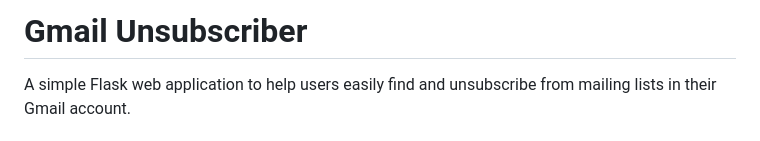
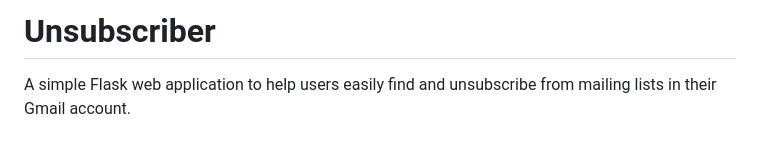
Before and after one commit to theboringdotapp/unsubscriber, a Markdown page: README.md, the part around the change. Rendered like a GitHub page.

Commit message:
docs: update README title for consistency with branding

```diff
--- a/README.md
+++ b/README.md
@@ -1,4 +1,4 @@
-# Gmail Unsubscriber
+# Unsubscriber
 
 A simple Flask web application to help users easily find and unsubscribe from mailing lists in their Gmail account.
 
```
